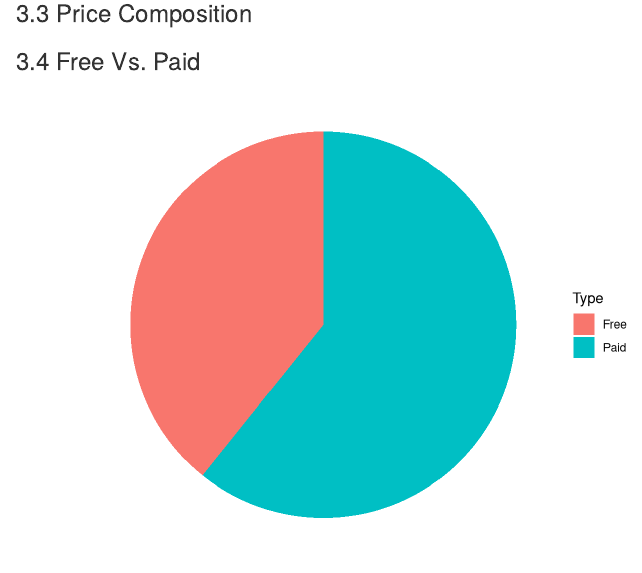
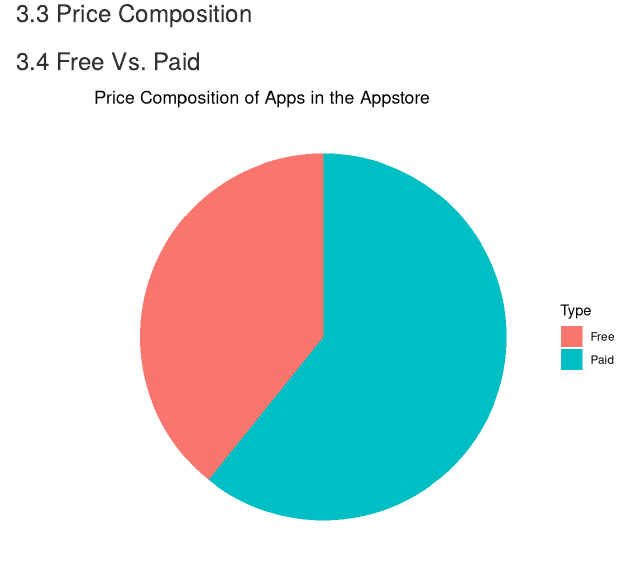
Before and after one commit to jesseborg95/App_Store_EDA_Analysis, an R Markdown document (Final Project.Rmd): the page in a window 1100 px wide, from 3380 px down. Rendered offline with R 4.5, knitr and Pandoc, with nearby package versions.

Commit message:
Pie Charts

````diff
--- a/Final Project.Rmd
+++ b/Final Project.Rmd
@@ -124,7 +124,14 @@ hist(appleStore$Rating, main = 'Histogram of frequency rating for the Apple Stor
 appleStore$Type <- factor(ifelse(appleStore$Price == 0.00, 0, 1), labels = c('Free', 'Paid'))
 
 ggplot(appleStore, aes(x = " ", y=Type, fill = Type)) +
-  geom_bar(width = 1, stat = "identity") +
+  geom_bar(stat = "identity") +
+  ggtitle('Price Composition of Apps in the Appstore') +
+  coord_polar("y", start=0) +
+  theme_void()
+
+ggplot(googlePlay, aes(x = " ", y=Type, fill = Type)) +
+  geom_bar(stat = "identity") +
+  ggtitle('Price Composition of Apps in the Google Playstore') +
   coord_polar("y", start=0) +
   theme_void()
 ```
````
